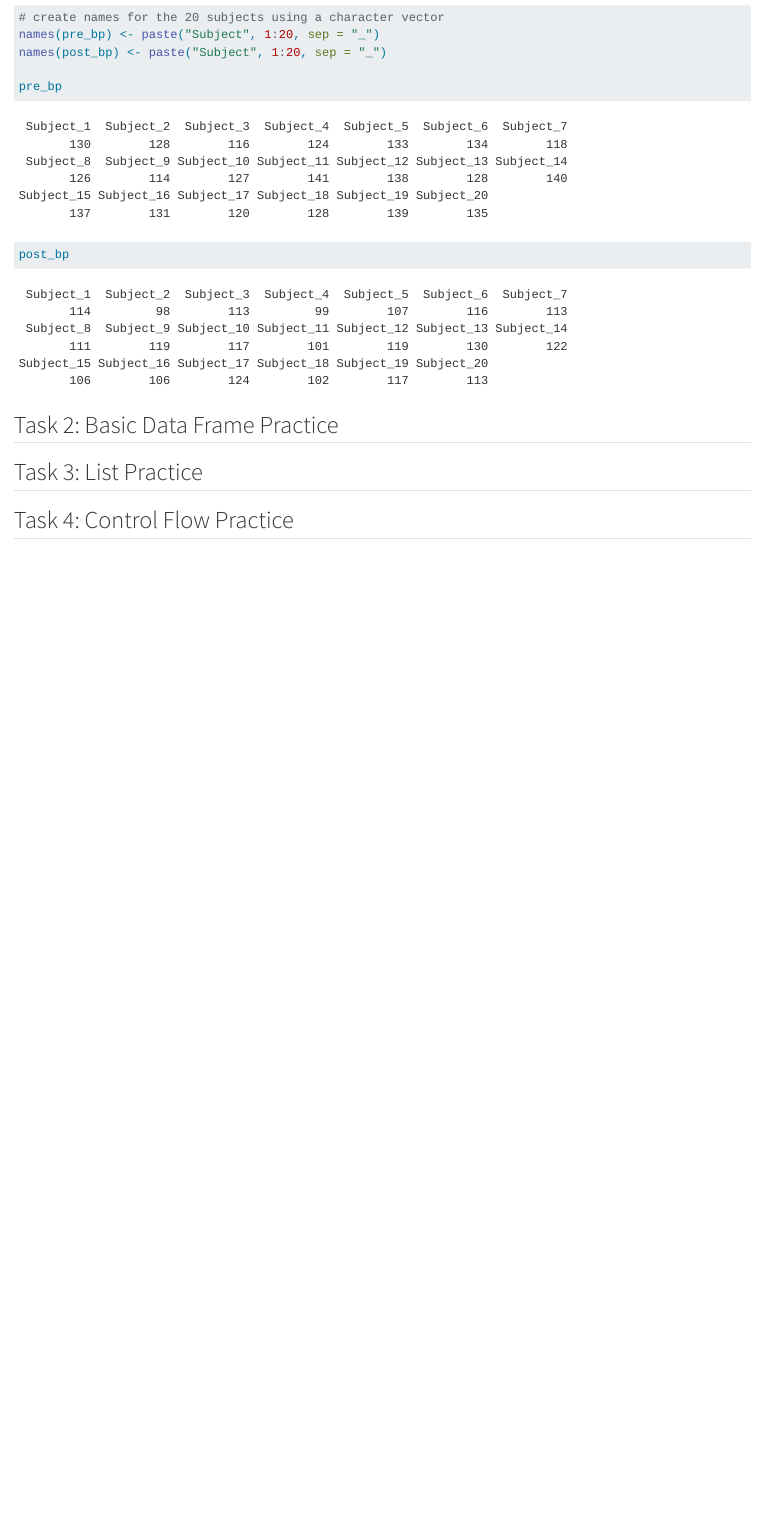
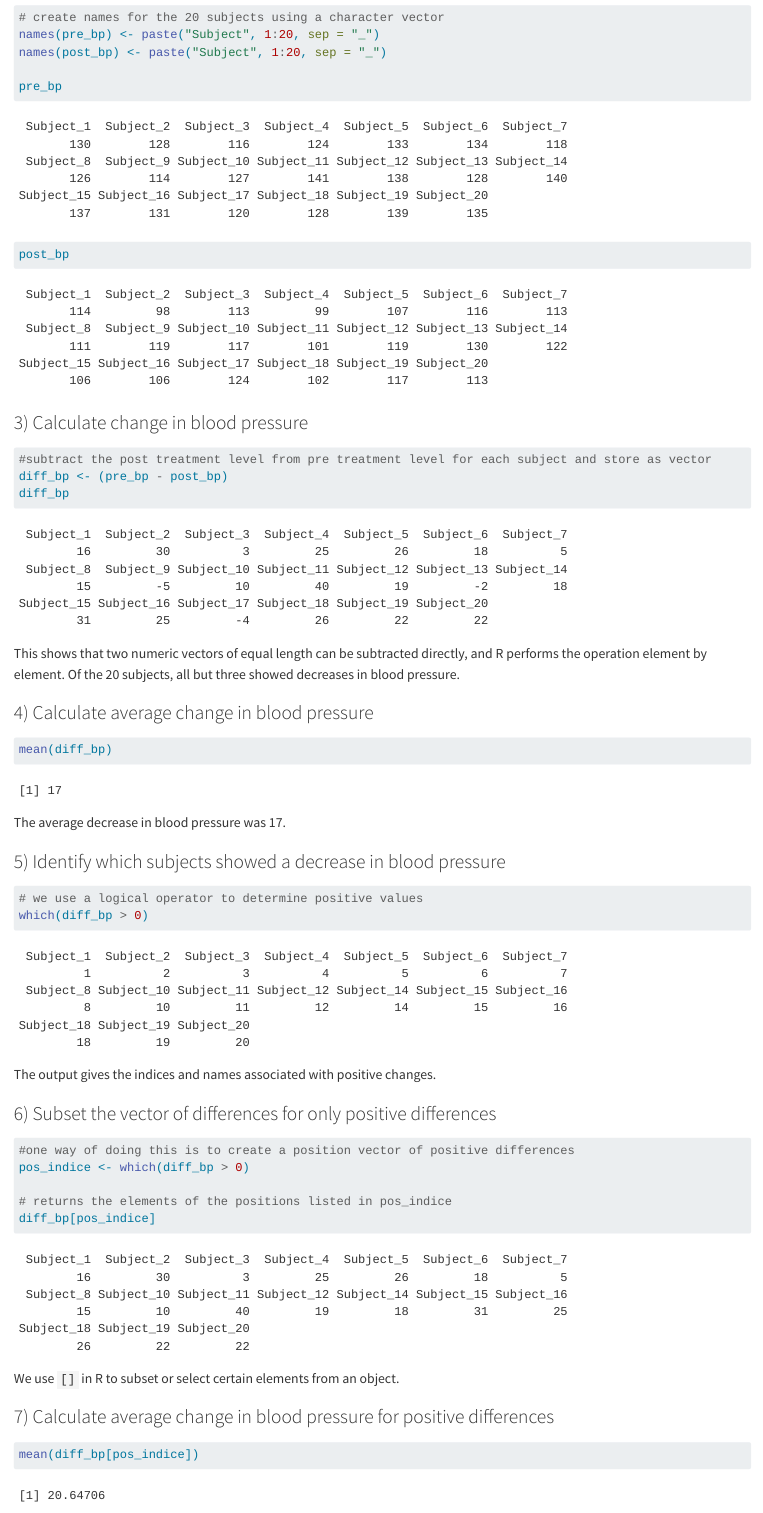
Before and after one commit to astraffon/Group_3, a Quarto document (HW2_A.qmd): the page in a window 1100 px wide, from 440 px down. Rendered offline with R 4.5, knitr and Pandoc in place of Quarto, with nearby package versions; long lines of code are wrapped.

Commit message:
Complete Task 1

````diff
--- a/HW2_A.qmd
+++ b/HW2_A.qmd
@@ -31,3 +31,49 @@ pre_bp
 post_bp
 
 ```
+### 3) Calculate change in blood pressure
+
+```{r}
+#subtract the post treatment level from pre treatment level for each subject and store as vector
+diff_bp <- (pre_bp - post_bp)
+diff_bp
+
+```
+This shows that two numeric vectors of equal length can be subtracted directly, and
+R performs the operation element by element. Of the 20 subjects, all but three showed
+decreases in blood pressure.
+
+### 4) Calculate average change in blood pressure
+
+```{r}
+
+mean(diff_bp)
+```
+The average decrease in blood pressure was 17.
+
+### 5) Identify which subjects showed a decrease in blood pressure
+
+```{r}
+# we use a logical operator to determine positive values
+which(diff_bp > 0)
+
+```
+The output gives the indices and names associated with positive changes.
+
+### 6) Subset the vector of differences for only positive differences
+
+```{r}
+#one way of doing this is to create a position vector of positive differences
+pos_indice <- which(diff_bp > 0)
+
+# returns the elements of the positions listed in pos_indice
+diff_bp[pos_indice]
+
+```
+We use `[]` in R to subset or select certain elements from an object.
+
+### 7) Calculate average change in blood pressure for positive differences
+
+```{r}
+
+mean(diff_bp[pos_indice])
````
Also changed, not shown: docs/search.json, HW2_A.qmd (3 more changed lines), 1 other file.
